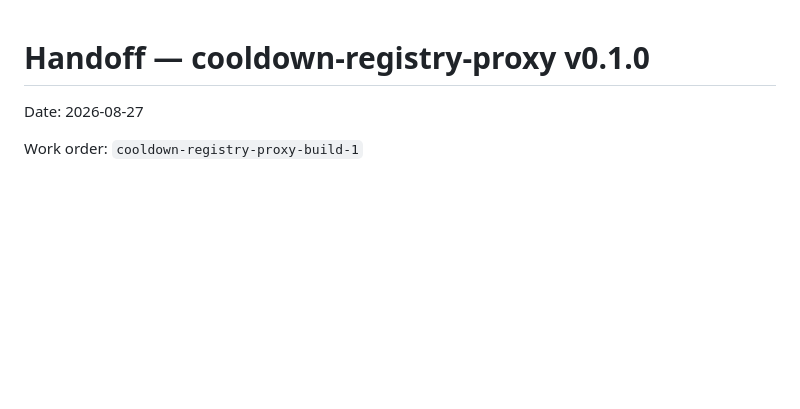
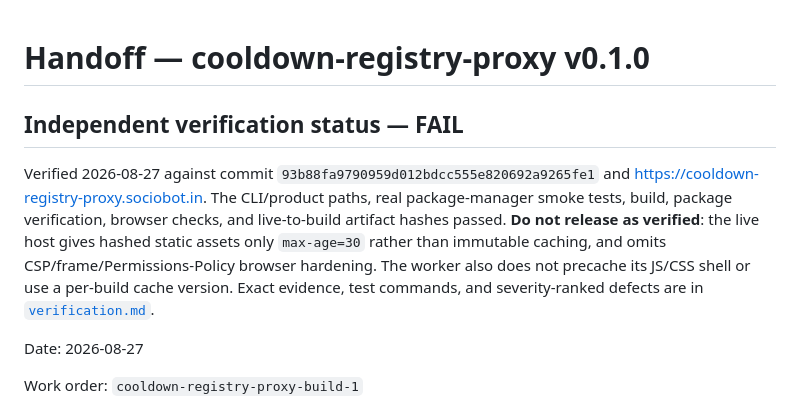
Before and after one commit to B-Divyesh/sf-cooldown-registry-proxy, a Markdown page: .factory/handoff.md, the part around the change. GitHub-like rendering; blank space fills up the shorter version.

Commit message:
docs: record independent verification failure

```diff
--- a/.factory/handoff.md
+++ b/.factory/handoff.md
@@ -1,4 +1,17 @@
 # Handoff — cooldown-registry-proxy v0.1.0
+
+## Independent verification status — FAIL
+
+Verified 2026-08-27 against commit
+`93b88fa9790959d012bdcc555e820692a9265fe1` and
+<https://cooldown-registry-proxy.sociobot.in>. The CLI/product paths, real
+package-manager smoke tests, build, package verification, browser checks, and
+live-to-build artifact hashes passed. **Do not release as verified**: the live
+host gives hashed static assets only `max-age=30` rather than immutable
+caching, and omits CSP/frame/Permissions-Policy browser hardening. The worker
+also does not precache its JS/CSS shell or use a per-build cache version.
+Exact evidence, test commands, and severity-ranked defects are in
+[`verification.md`](verification.md).
 
 Date: 2026-08-27
 
```
Also changed, not shown: .factory/verification.md (added, +122 -0 lines).
